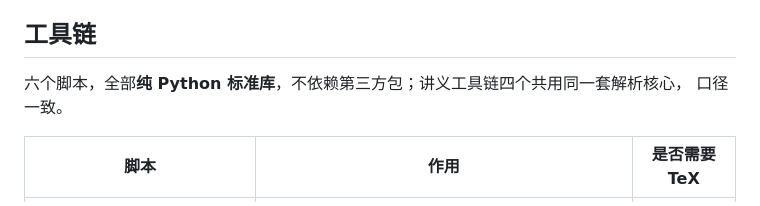
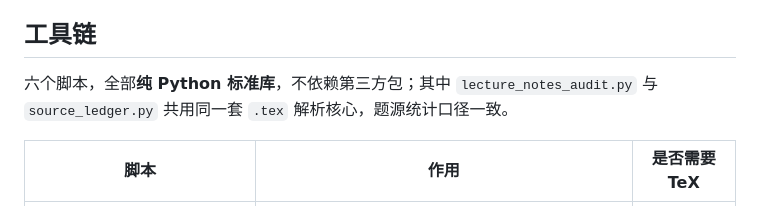
Before and after one commit to VesperaZephyr/agent-skills, a Markdown page: exam-passing/README.md, the part around the change. GitHub-like rendering.

Commit message:
docs: 修正 exam-passing 的脚本数量与解析核心范围表述
总 README 把六个脚本写成「四个验收脚本」，技能 README 又暗示四个讲义脚本
共用解析核心；实际只有 lecture_notes_audit.py 与 source_ledger.py 共用。

```diff
--- a/exam-passing/README.md
+++ b/exam-passing/README.md
@@ -63,8 +63,8 @@
 
 ## 工具链
 
-六个脚本，全部**纯 Python 标准库**，不依赖第三方包；讲义工具链四个共用同一套解析核心，
-口径一致。
+六个脚本，全部**纯 Python 标准库**，不依赖第三方包；其中 `lecture_notes_audit.py` 与
+`source_ledger.py` 共用同一套 `.tex` 解析核心，题源统计口径一致。
 
 | 脚本 | 作用 | 是否需要 TeX |
 |---|---|---|
```
Also changed, not shown: README.md (+1 -1 lines).
